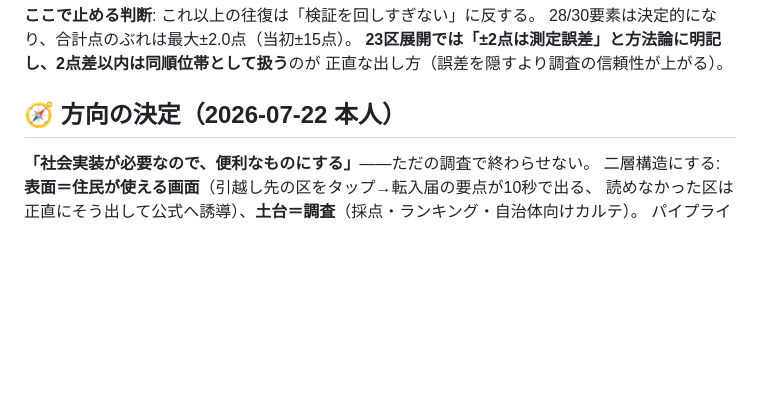
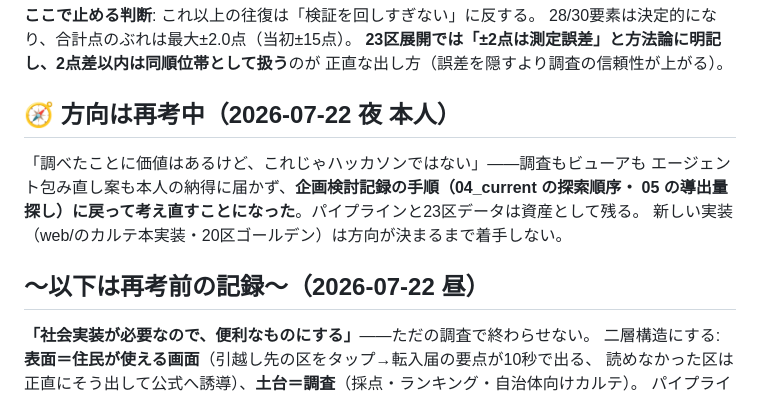
Before and after one commit to shoujiki-panman/aidoku, a Markdown page: STATUS.md, the part around the change. Drawn GitHub-style; blank space fills up the shorter version.

Commit message:
方向を再考中に変更（企画検討記録の探索手順に戻る）。実装は一時停止
Co-Authored-By: Claude Fable 5 <noreply@anthropic.com>

```diff
--- a/STATUS.md
+++ b/STATUS.md
@@ -79,7 +79,14 @@ clarity判定自体がまだ1回観測でゆらぐ余地があり、これは「
 **23区展開では「±2点は測定誤差」と方法論に明記し、2点差以内は同順位帯として扱う**のが
 正直な出し方（誤差を隠すより調査の信頼性が上がる）。
 
-## 🧭 方向の決定（2026-07-22 本人）
+## 🧭 方向は再考中（2026-07-22 夜 本人）
+
+「調べたことに価値はあるけど、これじゃハッカソンではない」——調査もビューアも
+エージェント包み直し案も本人の納得に届かず、**企画検討記録の手順（04_current の探索順序・
+05 の導出量探し）に戻って考え直すことになった**。パイプラインと23区データは資産として残る。
+新しい実装（web/のカルテ本実装・20区ゴールデン）は方向が決まるまで着手しない。
+
+## 〜以下は再考前の記録〜（2026-07-22 昼）
 
 **「社会実装が必要なので、便利なものにする」**——ただの調査で終わらせない。
 二層構造にする: **表面＝住民が使える画面**（引越し先の区をタップ→転入届の要点が10秒で出る、
```
